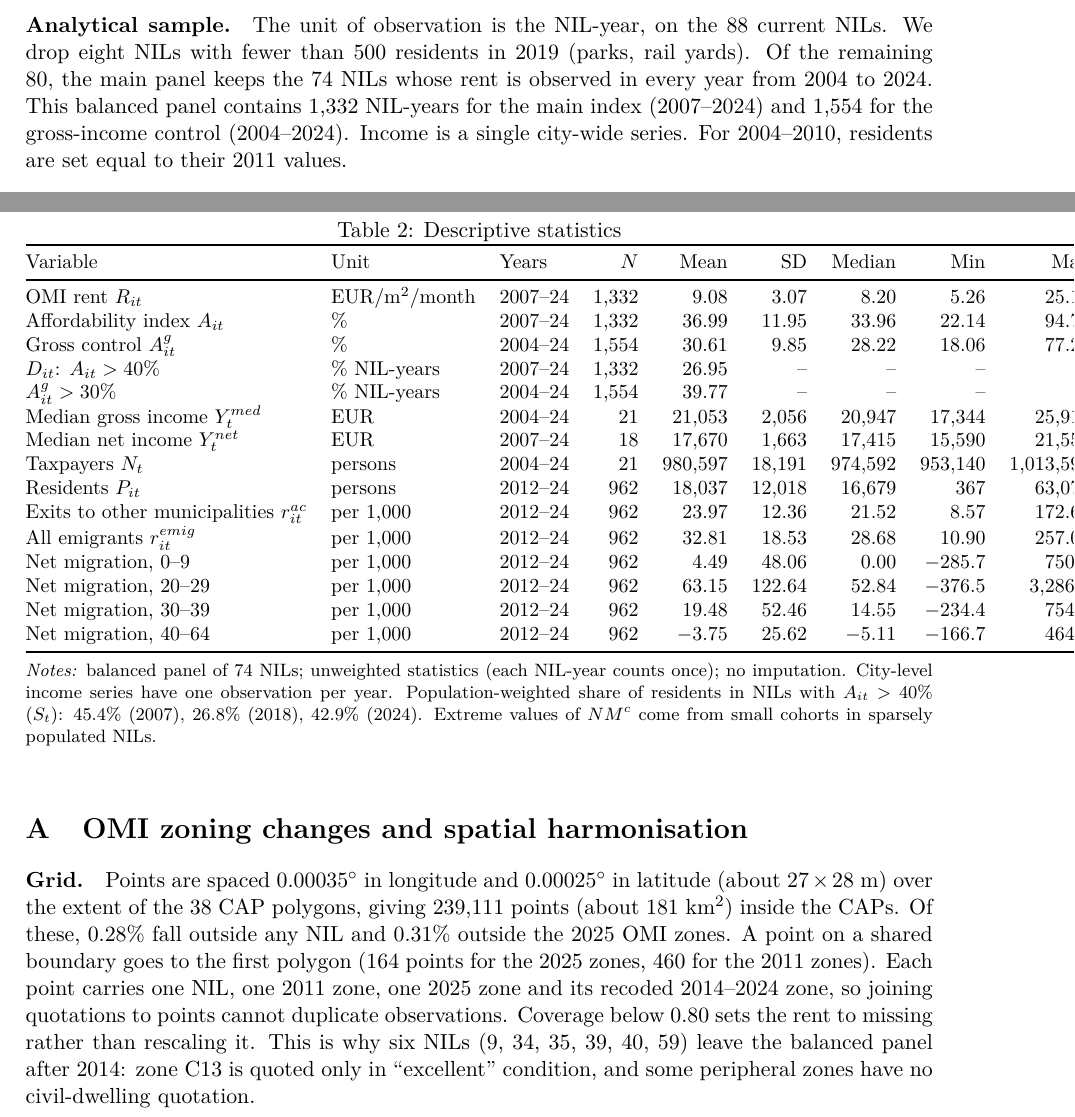
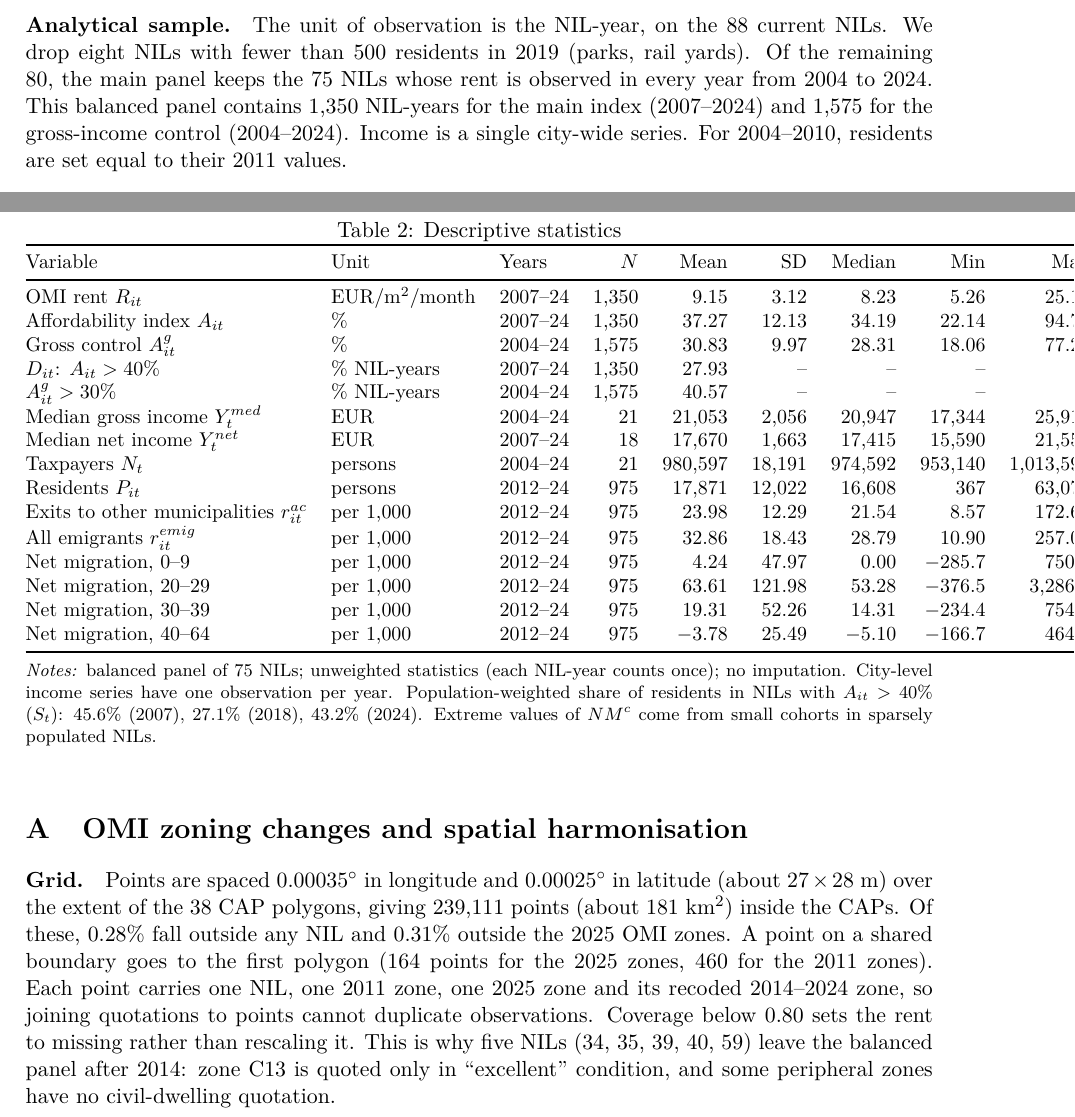
Before and after one commit to salvocalaciura9-lang/milano_housing, a LaTeX document (docs/paper/data_measures.tex): two parts of pages 1 and 5 of 7, joined at a grey line, cut so that both start at the same text. Compiled offline with pdfLaTeX.

Commit message:
Sezione Data aggiornata ai dati dopo la correzione della zona C14
Pannello bilanciato di 75 NIL (entra il NIL 9), Tabella 2 ricalcolata,
quote di residenti oltre soglia aggiornate (45,6%, 27,1%, 43,2%),
trattamento della C14 nel testo, in appendice e nelle note per il gruppo.

Co-Authored-By: Claude Opus 5.5 <noreply@anthropic.com>
Claude-Session: https://claude.ai/code/session_01R3TEWBGZDLyP2FCiwKZ6Wx

```diff
--- a/docs/paper/data_measures.tex
+++ b/docs/paper/data_measures.tex
@@ -68,9 +68,9 @@ line M4. Opening dates of the three M4 sections are added by hand
 
 \paragraph{Analytical sample.} The unit of observation is the NIL-year, on the
 88 current NILs. We drop eight NILs with fewer than 500 residents in 2019
-(parks, rail yards). Of the remaining 80, the main panel keeps the 74 NILs
+(parks, rail yards). Of the remaining 80, the main panel keeps the 75 NILs
 whose rent is observed in every year from 2004 to 2024. This balanced panel
-contains 1,332 NIL-years for the main index (2007--2024) and 1,554 for the
+contains 1,350 NIL-years for the main index (2007--2024) and 1,575 for the
 gross-income control (2004--2024). Income is a single city-wide series. For
 2004--2010, residents are set equal to their 2011 values.
 
@@ -246,29 +247,29 @@ ATM stops, ds535 & Metro station coordinates and lines; M4 opening dates added b
 \toprule
 Variable & Unit & Years & $N$ & Mean & SD & Median & Min & Max \\
 \midrule
-OMI rent $R_{it}$ & \eur/m$^2$/month & 2007--24 & 1,332 & 9.08 & 3.07 & 8.20 & 5.26 & 25.11 \\
-Affordability index $A_{it}$ & \% & 2007--24 & 1,332 & 36.99 & 11.95 & 33.96 & 22.14 & 94.79 \\
-Gross control $A^g_{it}$ & \% & 2004--24 & 1,554 & 30.61 & 9.85 & 28.22 & 18.06 & 77.24 \\
-$D_{it}$: $A_{it}>40\%$ & \% NIL-years & 2007--24 & 1,332 & 26.95 & -- & -- & -- & -- \\
-$A^g_{it}>30\%$ & \% NIL-years & 2004--24 & 1,554 & 39.77 & -- & -- & -- & -- \\
+OMI rent $R_{it}$ & \eur/m$^2$/month & 2007--24 & 1,350 & 9.15 & 3.12 & 8.23 & 5.26 & 25.11 \\
+Affordability index $A_{it}$ & \% & 2007--24 & 1,350 & 37.27 & 12.13 & 34.19 & 22.14 & 94.79 \\
+Gross control $A^g_{it}$ & \% & 2004--24 & 1,575 & 30.83 & 9.97 & 28.31 & 18.06 & 77.24 \\
+$D_{it}$: $A_{it}>40\%$ & \% NIL-years & 2007--24 & 1,350 & 27.93 & -- & -- & -- & -- \\
+$A^g_{it}>30\%$ & \% NIL-years & 2004--24 & 1,575 & 40.57 & -- & -- & -- & -- \\
 Median gross income $Y^{med}_t$ & \eur & 2004--24 & 21 & 21,053 & 2,056 & 20,947 & 17,344 & 25,919 \\
 Median net income $Y^{net}_t$ & \eur & 2007--24 & 18 & 17,670 & 1,663 & 17,415 & 15,590 & 21,559 \\
 Taxpayers $N_t$ & persons & 2004--24 & 21 & 980,597 & 18,191 & 974,592 & 953,140 & 1,013,593 \\
-Residents $P_{it}$ & persons & 2012--24 & 962 & 18,037 & 12,018 & 16,679 & 367 & 63,073 \\
-Exits to other municipalities $r^{ac}_{it}$ & per 1,000 & 2012--24 & 962 & 23.97 & 12.36 & 21.52 & 8.57 & 172.68 \\
-All emigrants $r^{emig}_{it}$ & per 1,000 & 2012--24 & 962 & 32.81 & 18.53 & 28.68 & 10.90 & 257.06 \\
-Net migration, 0--9 & per 1,000 & 2012--24 & 962 & 4.49 & 48.06 & 0.00 & $-285.7$ & 750.0 \\
-Net migration, 20--29 & per 1,000 & 2012--24 & 962 & 63.15 & 122.64 & 52.84 & $-376.5$ & 3,286.3 \\
-Net migration, 30--39 & per 1,000 & 2012--24 & 962 & 19.48 & 52.46 & 14.55 & $-234.4$ & 754.1 \\
-Net migration, 40--64 & per 1,000 & 2012--24 & 962 & $-3.75$ & 25.62 & $-5.11$ & $-166.7$ & 464.6 \\
+Residents $P_{it}$ & persons & 2012--24 & 975 & 17,871 & 12,022 & 16,608 & 367 & 63,073 \\
+Exits to other municipalities $r^{ac}_{it}$ & per 1,000 & 2012--24 & 975 & 23.98 & 12.29 & 21.54 & 8.57 & 172.68 \\
+All emigrants $r^{emig}_{it}$ & per 1,000 & 2012--24 & 975 & 32.86 & 18.43 & 28.79 & 10.90 & 257.06 \\
+Net migration, 0--9 & per 1,000 & 2012--24 & 975 & 4.24 & 47.97 & 0.00 & $-285.7$ & 750.0 \\
+Net migration, 20--29 & per 1,000 & 2012--24 & 975 & 63.61 & 121.98 & 53.28 & $-376.5$ & 3,286.3 \\
+Net migration, 30--39 & per 1,000 & 2012--24 & 975 & 19.31 & 52.26 & 14.31 & $-234.4$ & 754.1 \\
+Net migration, 40--64 & per 1,000 & 2012--24 & 975 & $-3.78$ & 25.49 & $-5.10$ & $-166.7$ & 464.6 \\
 \bottomrule
 \end{tabular}
 \begin{minipage}{\linewidth}
 \footnotesize\vspace{4pt}
-\emph{Notes:} balanced panel of 74 NILs; unweighted statistics (each
+\emph{Notes:} balanced panel of 75 NILs; unweighted statistics (each
 NIL-year counts once); no imputation. City-level income series have one
 observation per year. Population-weighted share of residents in NILs with
-$A_{it}>40\%$ ($S_t$): 45.4\% (2007), 26.8\% (2018), 42.9\% (2024). Extreme
+$A_{it}>40\%$ ($S_t$): 45.6\% (2007), 27.1\% (2018), 43.2\% (2024). Extreme
 values of $NM^c$ come from small cohorts in sparsely populated NILs.
 \end{minipage}
 \end{table}
@@ -286,7 +287,7 @@ point on a shared boundary goes to the first polygon (164 points for the 2025
 zones, 460 for the 2011 zones). Each point carries one NIL, one 2011 zone, one
 2025 zone and its recoded 2014--2024 zone, so joining quotations to points
 cannot duplicate observations. Coverage below 0.80 sets the rent to missing
-rather than rescaling it. This is why six NILs (9, 34, 35, 39, 40, 59) leave
+rather than rescaling it. This is why five NILs (34, 35, 39, 40, 59) leave
 the balanced panel after 2014: zone C13 is quoted only in ``excellent''
 condition, and some peripheral zones have no civil-dwelling quotation.
 
```
Also changed, not shown: docs/paper/sezione_data_e_misure.md (+20 -18 lines), docs/paper/data_measures.tex (5 more changed lines).
